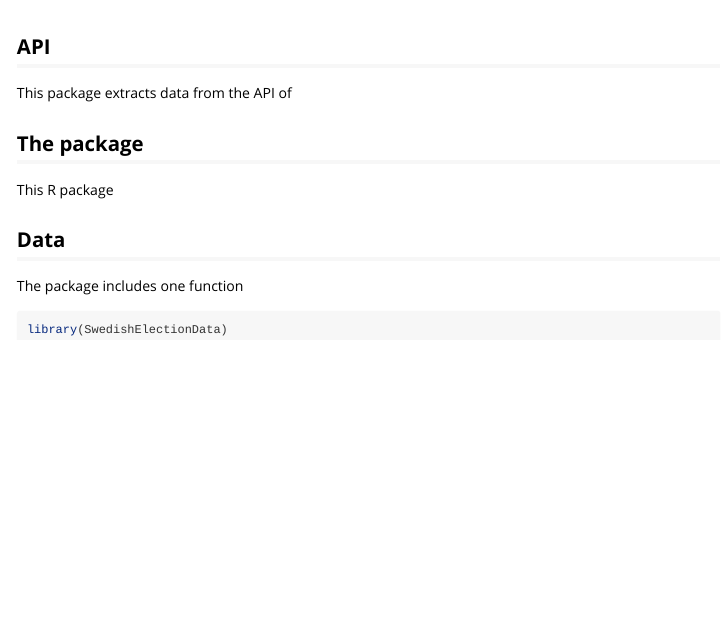
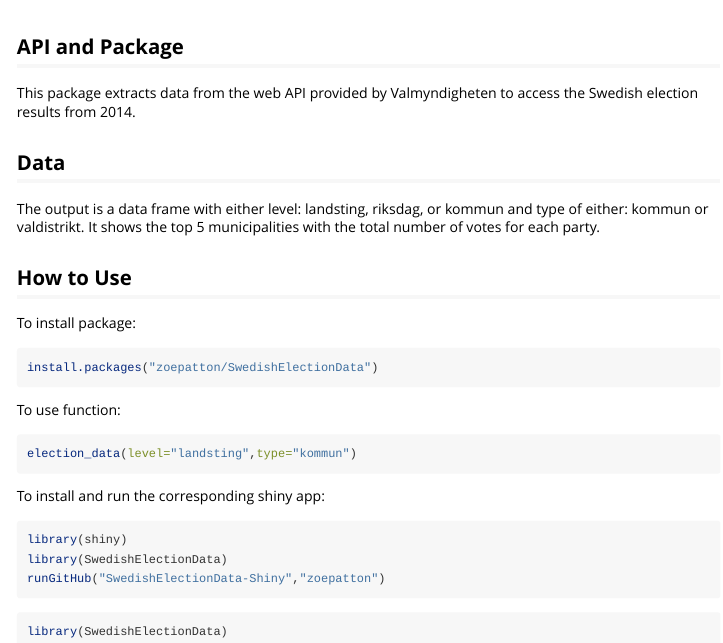
Before and after one commit to zoepatton/SwedishElectionData, an R Markdown document (vignettes/my-vignette.Rmd): the page in a window 1100 px wide, from its top. Rendered offline with R 4.5, knitr and Pandoc, with nearby package versions.

Commit message:
updating vignette

````diff
--- a/vignettes/my-vignette.Rmd
+++ b/vignettes/my-vignette.Rmd
@@ -13,16 +13,35 @@
   comment = "#>"
 )
 ```
-## API
+## API and Package
 
-This package extracts data from the API of
+This package extracts data from the web API provided by Valmyndigheten to access the Swedish election results from 2014.
 
 
-## The package
-This R package
+## Data
+The output is a data frame with either level: landsting, riksdag, or kommun and type of either: kommun or valdistrikt. It shows the top 5 municipalities with the total number of votes for each party.
 
-## Data
-The package includes one function
+## How to Use
+
+To install package:
+
+``` r
+install.packages("zoepatton/SwedishElectionData")
+```
+
+To use function:
+``` r
+election_data(level="landsting",type="kommun")
+```
+
+
+To install and run the corresponding shiny app:
+
+``` r
+library(shiny)
+library(SwedishElectionData)
+runGitHub("SwedishElectionData-Shiny","zoepatton")
+```
 
 
 
````
